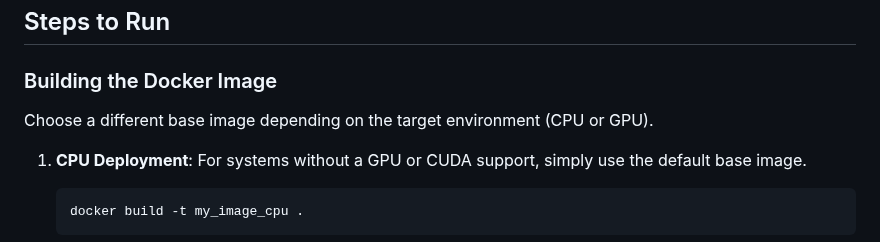
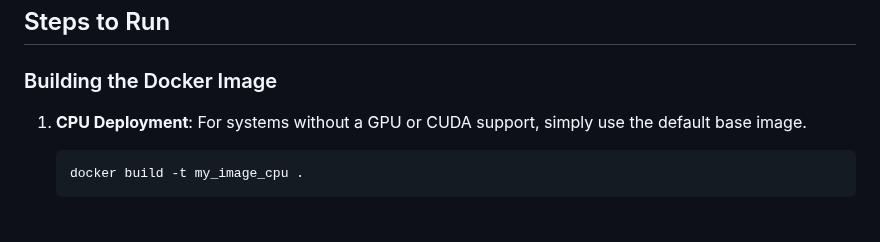
Before and after one commit to DimaBir/ResNetTensorRT, a Markdown page: README.md, the part around the change. GitHub-like rendering; blank space fills up the shorter version.

```diff
--- a/README.md
+++ b/README.md
@@ -46,8 +46,6 @@ Refer to the [Steps to Run](#steps-to-run) section for Docker instructions.
 
 ## Steps to Run
 ### Building the Docker Image
-
-Choose a different base image depending on the target environment (CPU or GPU).
 
 1. **CPU Deployment**:
    For systems without a GPU or CUDA support, simply use the default base image.
```
